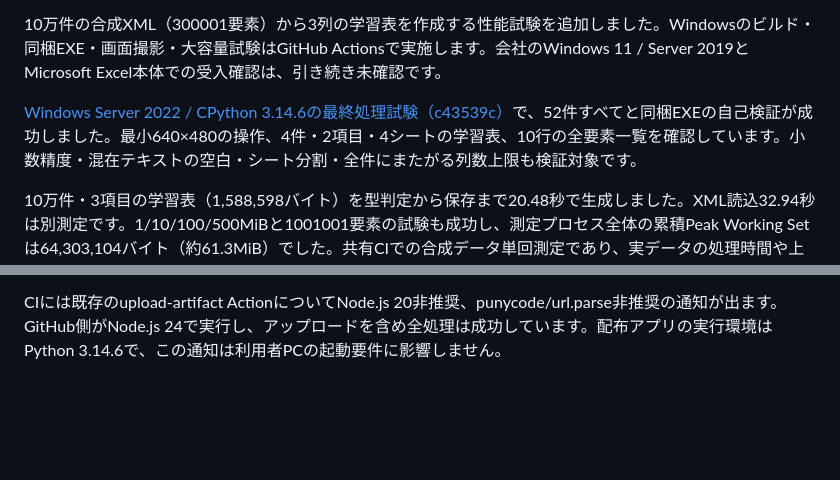
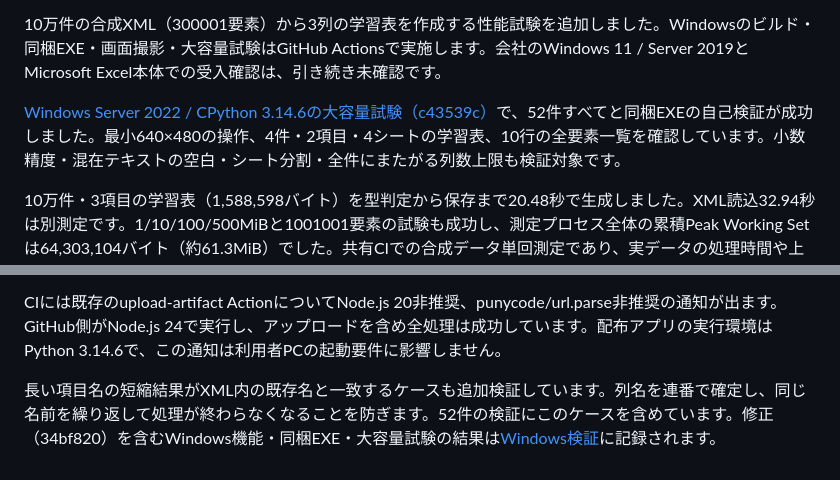
Before and after one commit to rsakamoto-0824/enterprise-xml-analyzer, a Markdown page: docs/python-test-report.md, 2 parts joined by grey strips. Rendered like a GitHub page; blank space fills up the shorter version.

Commit message:
docs: explain ML header aliases and link current Windows verification

```diff
--- a/docs/python-test-report.md
+++ b/docs/python-test-report.md
@@ -98,7 +98,7 @@ py -3.14 build_windows.py
 10万件の合成XML（300001要素）から3列の学習表を作成する性能試験を追加しました。Windowsのビルド・同梱EXE・画面撮影・大容量試験はGitHub Actionsで実施します。会社のWindows 11 / Server 2019とMicrosoft Excel本体での受入確認は、引き続き未確認です。
 
 
-[Windows Server 2022 / CPython 3.14.6の最終処理試験（c43539c）](https://github.com/rsakamoto-0824/enterprise-xml-analyzer/actions/runs/40509083405)で、52件すべてと同梱EXEの自己検証が成功しました。最小640×480の操作、4件・2項目・4シートの学習表、10行の全要素一覧を確認しています。小数精度・混在テキストの空白・シート分割・全件にまたがる列数上限も検証対象です。
+[Windows Server 2022 / CPython 3.14.6の大容量試験（c43539c）](https://github.com/rsakamoto-0824/enterprise-xml-analyzer/actions/runs/40509083405)で、52件すべてと同梱EXEの自己検証が成功しました。最小640×480の操作、4件・2項目・4シートの学習表、10行の全要素一覧を確認しています。小数精度・混在テキストの空白・シート分割・全件にまたがる列数上限も検証対象です。
 
 10万件・3項目の学習表（1,588,598バイト）を型判定から保存まで20.48秒で生成しました。XML読込32.94秒は別測定です。1/10/100/500MiBと1001001要素の試験も成功し、測定プロセス全体の累積Peak Working Setは64,303,104バイト（約61.3MiB）でした。共有CIでの合成データ単回測定であり、実データの処理時間や上限を保証しません。記録は `validation/python-ml-windows-performance.json` です。
 
@@ -109,3 +109,6 @@ py -3.14 build_windows.py
 HTML手順書と単独HTML版を1440×1000のブラウザで表示し、12画像、章目次、画像拡大・Escで閉じる操作、横方向のはみ出しがないことを確認しました。
 
 CIには既存のupload-artifact ActionについてNode.js 20非推奨、punycode/url.parse非推奨の通知が出ます。GitHub側がNode.js 24で実行し、アップロードを含め全処理は成功しています。配布アプリの実行環境はPython 3.14.6で、この通知は利用者PCの起動要件に影響しません。
+
+
+長い項目名の短縮結果がXML内の既存名と一致するケースも追加検証しています。列名を連番で確定し、同じ名前を繰り返して処理が終わらなくなることを防ぎます。52件の検証にこのケースを含めています。修正（34bf820）を含むWindows機能・同梱EXE・大容量試験の結果は[Windows検証](https://github.com/rsakamoto-0824/enterprise-xml-analyzer/actions/runs/40519288132)に記録されます。
```
Also changed, not shown: docs/python-design.md (+2 -0 lines).
